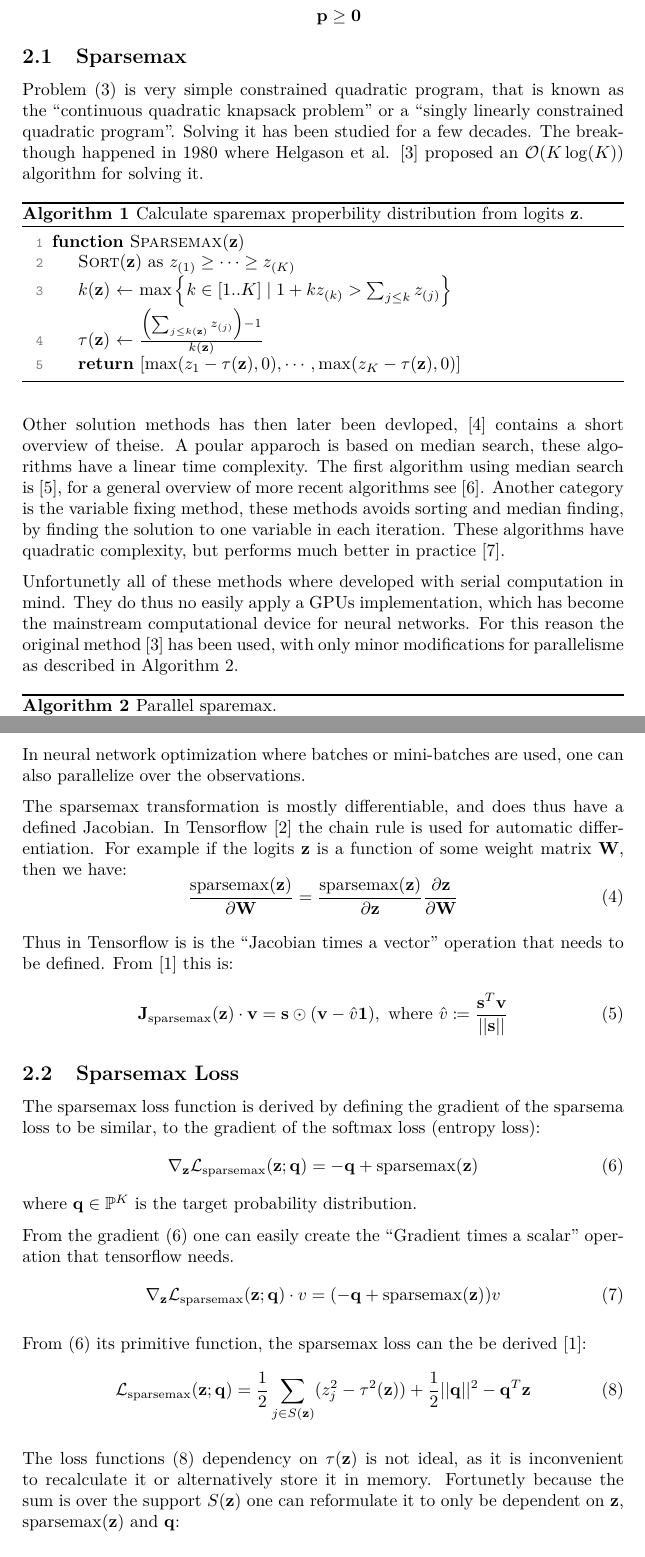
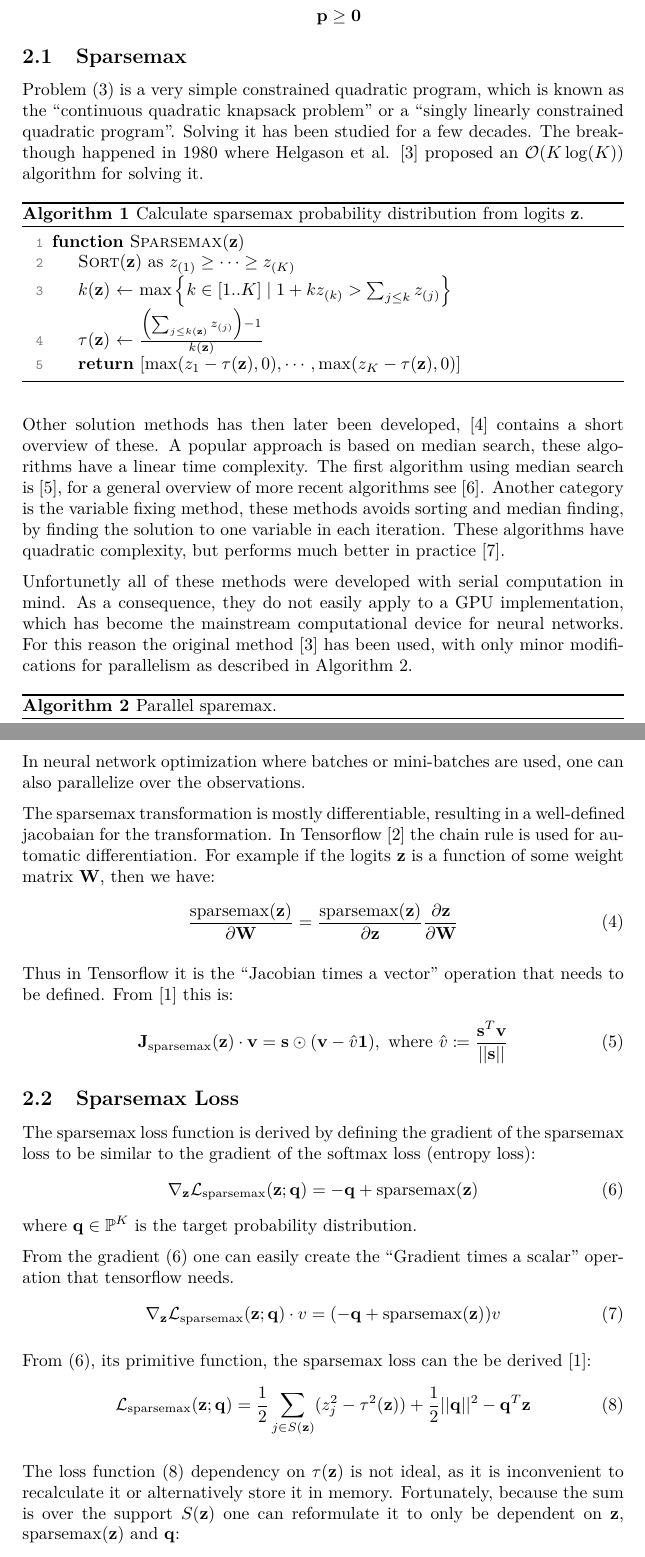
Before and after one commit to AndreasMadsen/course-02456-sparsemax, a LaTeX paper (latex/report/main.tex, which reads latex/report/methods.tex): two parts of pages 3 and 4 of 5, joined at a grey line, cut so that both start at the same text. Compiled offline with pdfLaTeX; a LaTeX package or settings file that is missing is left out.

Commit message:
Fix typos, add results

```diff
--- a/latex/report/methods.tex
+++ b/latex/report/methods.tex
@@ -23,9 +23,9 @@ This can be written as a constrained quadratic program:
 \end{equation}
 
 \subsection{Sparsemax}
-Problem \eqref{eq:sparsemax-QP} is very simple constrained quadratic program, that is known as the ``continuous quadratic knapsack problem'' or a ``singly linearly constrained quadratic program''. Solving it has been studied for a few decades. The breakthough happened in 1980 where Helgason et al. \cite{Helgason1980} proposed an $\mathcal{O}(K \log(K))$ algorithm for solving it.
+Problem \eqref{eq:sparsemax-QP} is a very simple constrained quadratic program, which is known as the ``continuous quadratic knapsack problem'' or a ``singly linearly constrained quadratic program''. Solving it has been studied for a few decades. The breakthough happened in 1980 where Helgason et al. \cite{Helgason1980} proposed an $\mathcal{O}(K \log(K))$ algorithm for solving it.
 \begin{algorithm}[H]
-  \caption{Calculate sparemax properbility distribution from logits $\mathbf{z}$.}
+  \caption{Calculate sparsemax probability distribution from logits $\mathbf{z}$.}
   \begin{algorithmic}[1]
     \Function{Sparsemax}{$\mathbf{z}$}
       \State \Call{Sort}{$\mathbf{z}$} as $z_{(1)} \ge \cdots \ge z_{(K)}$
@@ -36,9 +36,9 @@ Problem \eqref{eq:sparsemax-QP} is very simple constrained quadratic program, th
   \end{algorithmic}
 \end{algorithm}
 
-Other solution methods has then later been devloped, \cite{Liu2016} contains a short overview of theise. A poular apparoch is based on median search, these algorithms have a linear time complexity. The first algorithm using median search is \cite{brucker1984a}, for a general overview of more recent algorithms see \cite{kiwiel2008a-median}. Another category is the variable fixing method, these methods avoids sorting and median finding, by finding the solution to one variable in each iteration. These algorithms have quadratic complexity, but performs much better in practice \cite{kiwiel2008a-fixing}.
+Other solution methods has then later been developed, \cite{Liu2016} contains a short overview of these. A popular approach is based on median search, these algorithms have a linear time complexity. The first algorithm using median search is \cite{brucker1984a}, for a general overview of more recent algorithms see \cite{kiwiel2008a-median}. Another category is the variable fixing method, these methods avoids sorting and median finding, by finding the solution to one variable in each iteration. These algorithms have quadratic complexity, but performs much better in practice \cite{kiwiel2008a-fixing}.
 
-Unfortunetly all of these methods where developed with serial computation in mind. They do thus no easily apply a GPUs implementation, which has become the mainstream computational device for neural networks. For this reason the original method \cite{Helgason1980} has been used, with only minor modifications for parallelisme as described in Algorithm \ref{sparsemax-parallel-algorithm}.
+Unfortunetly all of these methods were developed with serial computation in mind. As a consequence, they do not easily apply to a GPU implementation, which has become the mainstream computational device for neural networks. For this reason the original method \cite{Helgason1980} has been used, with only minor modifications for parallelism as described in Algorithm \ref{sparsemax-parallel-algorithm}.
 
 \begin{algorithm}[H]
   \caption{Parallel sparemax.}
@@ -59,19 +59,19 @@ Assuming $K$ processors Algorithm \ref{sparsemax-parallel-algorithm} has time co
 
 In neural network optimization where batches or mini-batches are used, one can also parallelize over the observations.
 
-The sparsemax transformation is mostly differentiable, and does thus have a defined Jacobian. In Tensorflow \cite{tensorflow2015-whitepaper} the chain rule is used for automatic differentiation. For example if the logits $\mathbf{z}$ is a function of some weight matrix $\mathbf{W}$, then we have:
+The sparsemax transformation is mostly differentiable, resulting in a well-defined jacobaian for the transformation. In Tensorflow \cite{tensorflow2015-whitepaper} the chain rule is used for automatic differentiation. For example if the logits $\mathbf{z}$ is a function of some weight matrix $\mathbf{W}$, then we have:
 \begin{equation}
 \frac{\mathrm{sparsemax}(\mathbf{z})}{\partial \mathbf{W}} = \frac{\mathrm{sparsemax}(\mathbf{z})}{\partial \mathbf{z}} \frac{\partial \mathbf{z}}{\partial \mathbf{W}}
 \end{equation}
 
-Thus in Tensorflow is is the ``Jacobian times a vector'' operation that needs to be defined. From \cite{sparsemax} this is:
+Thus in Tensorflow it is the ``Jacobian times a vector'' operation that needs to be defined. From \cite{sparsemax} this is:
 \begin{equation}
 \mathbf{J}_{\mathrm{sparsemax}}(\mathbf{z}) \cdot \mathbf{v} = \mathbf{s} \odot (\mathbf{v} - \hat{v} \mathbf{1}), \text{  where } \hat{v} \coloneqq \frac{\mathbf{s}^T \mathbf{v}}{||\mathbf{s}||}
 \end{equation}
 
 \subsection{Sparsemax Loss}
 
-The sparsemax loss function is derived by defining the gradient of the sparsema loss to be similar, to the gradient of the softmax loss (entropy loss):
+The sparsemax loss function is derived by defining the gradient of the sparsemax loss to be similar to the gradient of the softmax loss (entropy loss):
 \begin{equation}
 \nabla_{\mathbf{z}} \mathcal{L}_{\mathrm{sparsemax}}(\mathbf{z}; \mathbf{q}) = -\mathbf{q} + \mathrm{sparsemax}(\mathbf{z})
 \label{sparsemax-loss-gradient}
@@ -83,13 +83,13 @@ From the gradient \eqref{sparsemax-loss-gradient} one can easily create the ``Gr
 \nabla_{\mathbf{z}} \mathcal{L}_{\mathrm{sparsemax}}(\mathbf{z}; \mathbf{q}) \cdot v = (-\mathbf{q} + \mathrm{sparsemax}(\mathbf{z})) v
 \end{equation}
 
-From \eqref{sparsemax-loss-gradient} its primitive function, the sparsemax loss can the be derived \cite{sparsemax}:
+From \eqref{sparsemax-loss-gradient}, its primitive function, the sparsemax loss can the be derived \cite{sparsemax}:
 \begin{equation}
 \mathcal{L}_{\mathrm{sparsemax}}(\mathbf{z}; \mathbf{q}) = \frac{1}{2} \sum_{j \in S(\mathbf{z})} (z_j^2 - \tau^2(\mathbf{z})) + \frac{1}{2} ||\mathbf{q}||^2 - \mathbf{q}^T \mathbf{z}
 \label{sparsemax-loss-original}
 \end{equation}
 
-The loss functions \eqref{sparsemax-loss-original} dependency on $\tau(\mathbf{z})$ is not ideal, as it is inconvenient to recalculate it or alternatively store it in memory. Fortunetly because the sum is over the support $S(\mathbf{z})$ one can reformulate it to only be dependent on $\mathbf{z}$, $\mathrm{sparsemax}(\mathbf{z})$ and $\mathbf{q}$:
+The loss function \eqref{sparsemax-loss-original} dependency on $\tau(\mathbf{z})$ is not ideal, as it is inconvenient to recalculate it or alternatively store it in memory. Fortunately, because the sum is over the support $S(\mathbf{z})$ one can reformulate it to only be dependent on $\mathbf{z}$, $\mathrm{sparsemax}(\mathbf{z})$ and $\mathbf{q}$:
 \begin{equation}
 \mathcal{L}_{\mathrm{sparsemax}}(\mathbf{z}; \mathbf{q}) = \frac{1}{2} \sum_{j \in S(\mathbf{z})} p_j (2 z_j - p_j) + \frac{1}{2} ||\mathbf{q}||_2^2 - \mathbf{q}^T \mathbf{z}
 \label{sparsemax-loss-reformulated}
```
Also changed, not shown: latex/report/abstract.tex (+4 -1 lines), latex/report/introduction.tex (+2 -2 lines), latex/report/results.tex (+1 -0 lines), latex/report/methods.tex (4 more changed lines).
